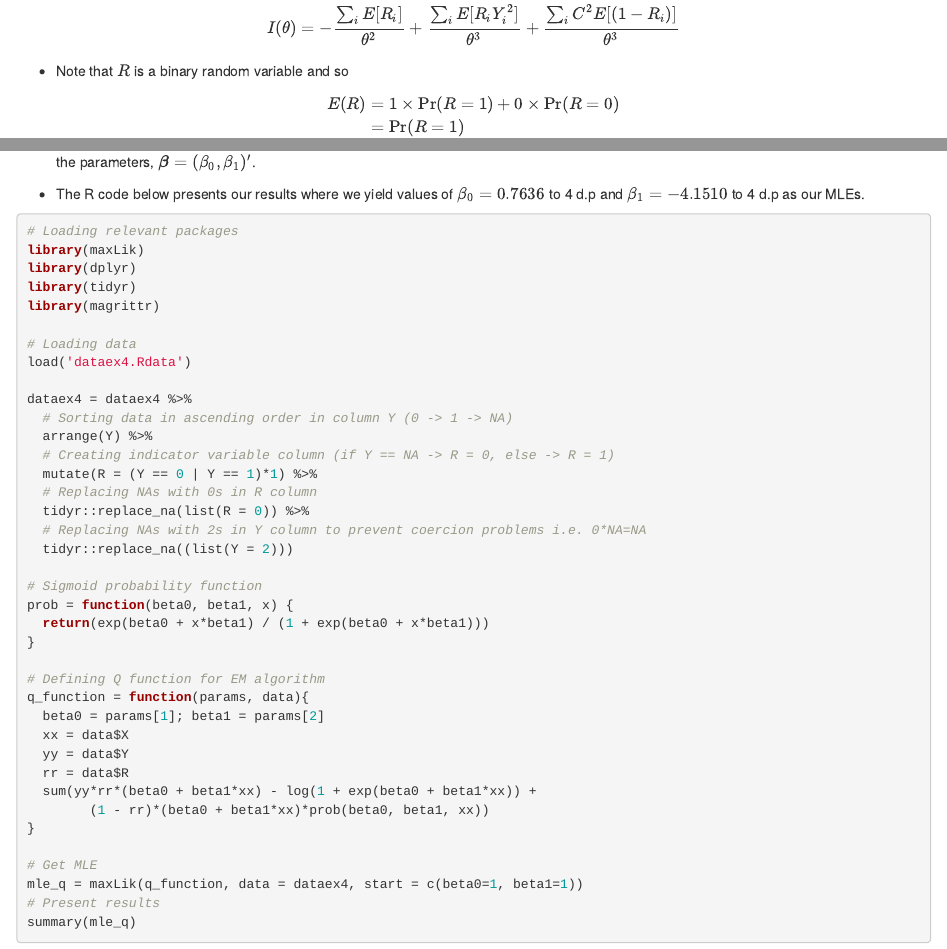
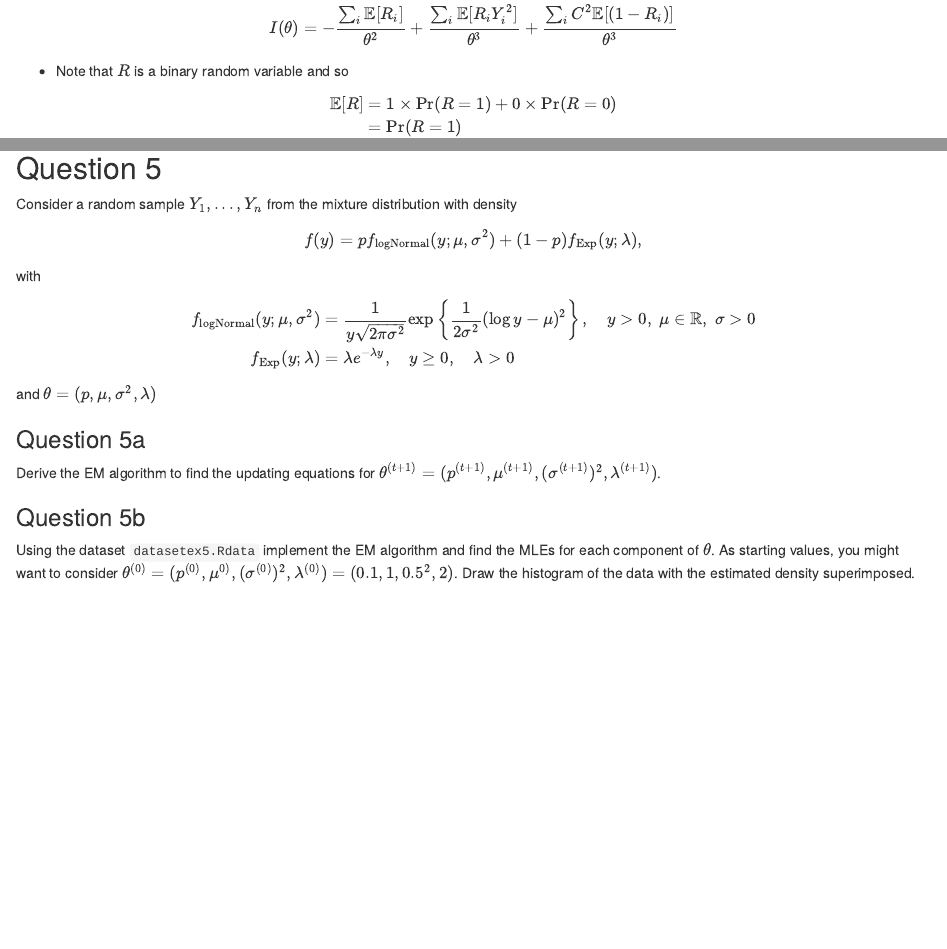
Before and after one commit to c-abbott/ida, an R Markdown document (assignment-2/assignment-2.Rmd): the page in a window 1100 px wide, from 1790 px down, and a second part further down, joined at a grey line. Rendered offline with R 4.5, knitr and Pandoc, with nearby package versions; both versions are drawn in the output format of the newer one.

Commit message:
Q5 typesetted :art:

```diff
--- a/assignment-2/assignment-2.Rmd
+++ b/assignment-2/assignment-2.Rmd
@@ -4,9 +4,9 @@ title: |
   <center> Assignment 2 </center>
 author: "<center> Callum Abbott </center>"
 output:
-  pdf_document: default
   html_document:
     df_print: paged
+  pdf_document: default
   word_document: default
 ---
 \fontsize{10}{20}
@@ -413,0 +418,28 @@ summary(mle_q)
+## Question 5
+Consider a random sample $Y_1,...,Y_n$ from the mixture distribution with density
+
+\begin{equation*}
+  f(y) = pf_{\text{logNormal}}(y;\mu, \sigma^2) + (1-p)f_{\text{Exp}}(y;\lambda),
+\end{equation*}
+
+with
+
+\vspace{-10mm}
+\begin{align*}
+  f_{\text{logNormal}}(y;\mu, \sigma^2) &= \frac{1}{y\sqrt{2\pi\sigma^2}}\text{exp}\left\{\frac{1}{2\sigma^2}(\log y - \mu)^2\right\},
+  \quad y>0, \; \mu \in \mathbb{R}, \; \sigma > 0 \\
+  f_{\text{Exp}}(y;\lambda) &= \lambda e^{-\lambda y}, \quad y \geq 0, \quad \lambda > 0
+\end{align*}
+
+and $\theta = (p, \mu, \sigma^2, \lambda)$
+
+### Question 5a
+
+Derive the EM algorithm to find the updating equations for $\theta^{(t+1)} = (p^{(t+1)}, \mu^{(t+1)}, (\sigma^{(t+1)})^2, \lambda^{(t+1)})$.
+
+
+### Question 5b
+Using the dataset `datasetex5.Rdata` implement the EM algorithm and find the MLEs
+for each component of $\theta$. As starting values, you might want to consider
+$\theta^{(0)} = (p^{(0)}, \mu^{0)}, (\sigma^{(0)})^2, \lambda^{(0)}) = (0.1, 1, 0.5^2, 2)$.
+Draw the histogram of the data with the estimated density superimposed.
```
Also changed, not shown: assignment-2/assignment-2.pdf, assignment-2/assignment-2.Rmd (18 more changed lines).
